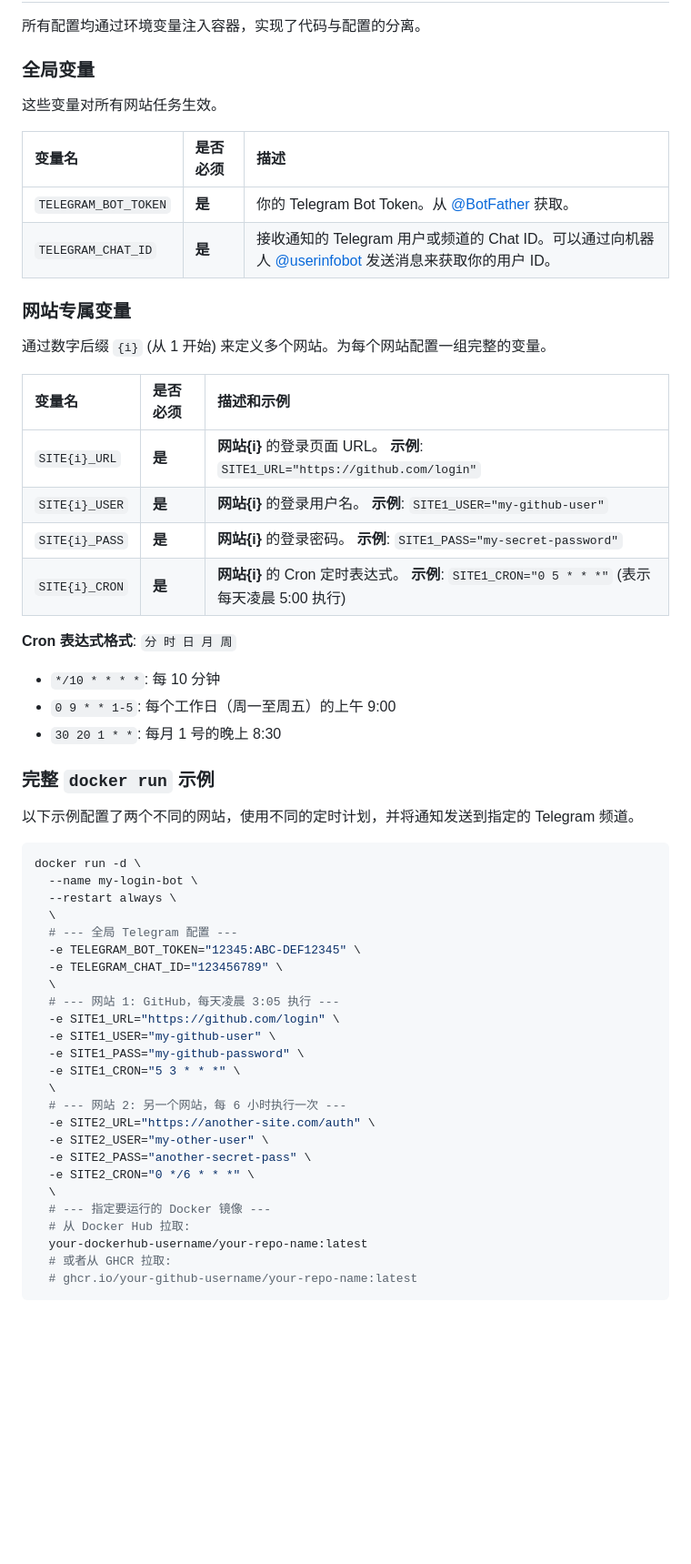
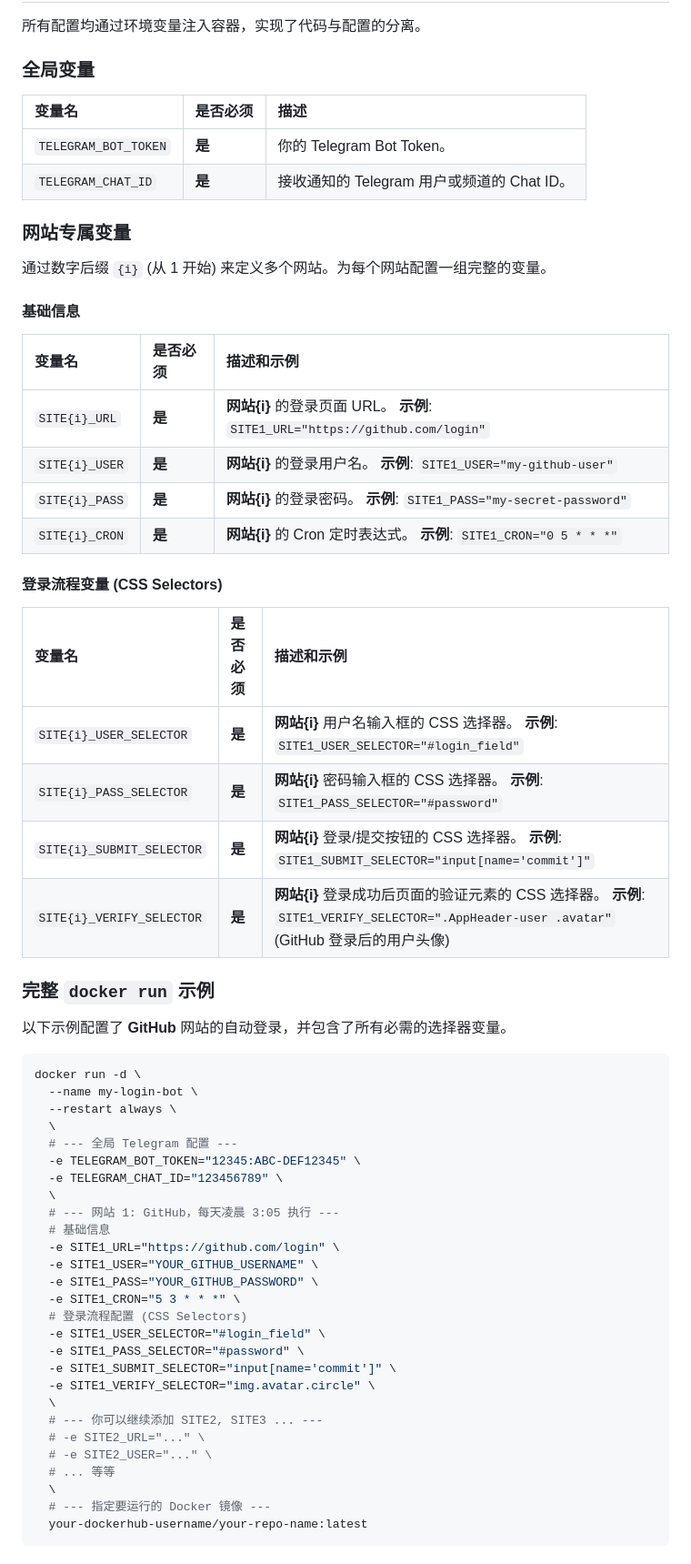
Before and after one commit to workerspages/website-login-web, a Markdown page: README.md, the part around one of its changes. Shown at 91% size. GitHub-like rendering; blank space fills up the shorter version.

````diff
--- a/README.md
+++ b/README.md
@@ -107,32 +80,36 @@ docker run -d \
 
 ### 全局变量
 
-这些变量对所有网站任务生效。
-
 | 变量名 | 是否必须 | 描述 |
 | :--- | :--- | :--- |
-| `TELEGRAM_BOT_TOKEN` | **是** | 你的 Telegram Bot Token。从 [@BotFather](https://t.me/BotFather) 获取。 |
-| `TELEGRAM_CHAT_ID` | **是** | 接收通知的 Telegram 用户或频道的 Chat ID。可以通过向机器人 [@userinfobot](https://t.me/userinfobot) 发送消息来获取你的用户 ID。 |
+| `TELEGRAM_BOT_TOKEN` | **是** | 你的 Telegram Bot Token。 |
+| `TELEGRAM_CHAT_ID` | **是** | 接收通知的 Telegram 用户或频道的 Chat ID。 |
 
 ### 网站专属变量
 
 通过数字后缀 `{i}` (从 1 开始) 来定义多个网站。为每个网站配置一组完整的变量。
+
+#### 基础信息
 
 | 变量名 | 是否必须 | 描述和示例 |
 | :--- | :--- | :--- |
 | `SITE{i}_URL` | **是** | **网站{i}** 的登录页面 URL。 **示例**: `SITE1_URL="https://github.com/login"` |
 | `SITE{i}_USER` | **是** | **网站{i}** 的登录用户名。 **示例**: `SITE1_USER="my-github-user"` |
 | `SITE{i}_PASS` | **是** | **网站{i}** 的登录密码。 **示例**: `SITE1_PASS="my-secret-password"` |
-| `SITE{i}_CRON` | **是** | **网站{i}** 的 Cron 定时表达式。 **示例**: `SITE1_CRON="0 5 * * *"` (表示每天凌晨 5:00 执行) |
+| `SITE{i}_CRON` | **是** | **网站{i}** 的 Cron 定时表达式。 **示例**: `SITE1_CRON="0 5 * * *"` |
 
-**Cron 表达式格式**: `分 时 日 月 周`
-- `*/10 * * * *`: 每 10 分钟
-- `0 9 * * 1-5`: 每个工作日（周一至周五）的上午 9:00
-- `30 20 1 * *`: 每月 1 号的晚上 8:30
+#### 登录流程变量 (CSS Selectors)
+
+| 变量名 | 是否必须 | 描述和示例 |
+| :--- | :--- | :--- |
+| `SITE{i}_USER_SELECTOR` | **是** | **网站{i}** 用户名输入框的 CSS 选择器。 **示例**: `SITE1_USER_SELECTOR="#login_field"` |
+| `SITE{i}_PASS_SELECTOR` | **是** | **网站{i}** 密码输入框的 CSS 选择器。 **示例**: `SITE1_PASS_SELECTOR="#password"` |
+| `SITE{i}_SUBMIT_SELECTOR` | **是** | **网站{i}** 登录/提交按钮的 CSS 选择器。 **示例**: `SITE1_SUBMIT_SELECTOR="input[name='commit']"` |
+| `SITE{i}_VERIFY_SELECTOR` | **是** | **网站{i}** 登录成功后页面的验证元素的 CSS 选择器。 **示例**: `SITE1_VERIFY_SELECTOR=".AppHeader-user .avatar"` (GitHub 登录后的用户头像) |
 
 ### 完整 `docker run` 示例
 
-以下示例配置了两个不同的网站，使用不同的定时计划，并将通知发送到指定的 Telegram 频道。
+以下示例配置了 **GitHub** 网站的自动登录，并包含了所有必需的选择器变量。
 
 ```bash
 docker run -d \
@@ -144,20 +121,22 @@ docker run -d \
   -e TELEGRAM_CHAT_ID="123456789" \
   \
   # --- 网站 1: GitHub，每天凌晨 3:05 执行 ---
+  # 基础信息
   -e SITE1_URL="https://github.com/login" \
-  -e SITE1_USER="my-github-user" \
-  -e SITE1_PASS="my-github-password" \
+  -e SITE1_USER="YOUR_GITHUB_USERNAME" \
+  -e SITE1_PASS="YOUR_GITHUB_PASSWORD" \
   -e SITE1_CRON="5 3 * * *" \
+  # 登录流程配置 (CSS Selectors)
+  -e SITE1_USER_SELECTOR="#login_field" \
+  -e SITE1_PASS_SELECTOR="#password" \
+  -e SITE1_SUBMIT_SELECTOR="input[name='commit']" \
+  -e SITE1_VERIFY_SELECTOR="img.avatar.circle" \
   \
-  # --- 网站 2: 另一个网站，每 6 小时执行一次 ---
-  -e SITE2_URL="https://another-site.com/auth" \
-  -e SITE2_USER="my-other-user" \
-  -e SITE2_PASS="another-secret-pass" \
-  -e SITE2_CRON="0 */6 * * *" \
+  # --- 你可以继续添加 SITE2, SITE3 ... ---
+  # -e SITE2_URL="..." \
+  # -e SITE2_USER="..." \
+  # ... 等等
   \
   # --- 指定要运行的 Docker 镜像 ---
-  # 从 Docker Hub 拉取:
   your-dockerhub-username/your-repo-name:latest
-  # 或者从 GHCR 拉取:
-  # ghcr.io/your-github-username/your-repo-name:latest
 ```
````
Also changed, not shown: other parts of README.md (+23 -42 lines).
